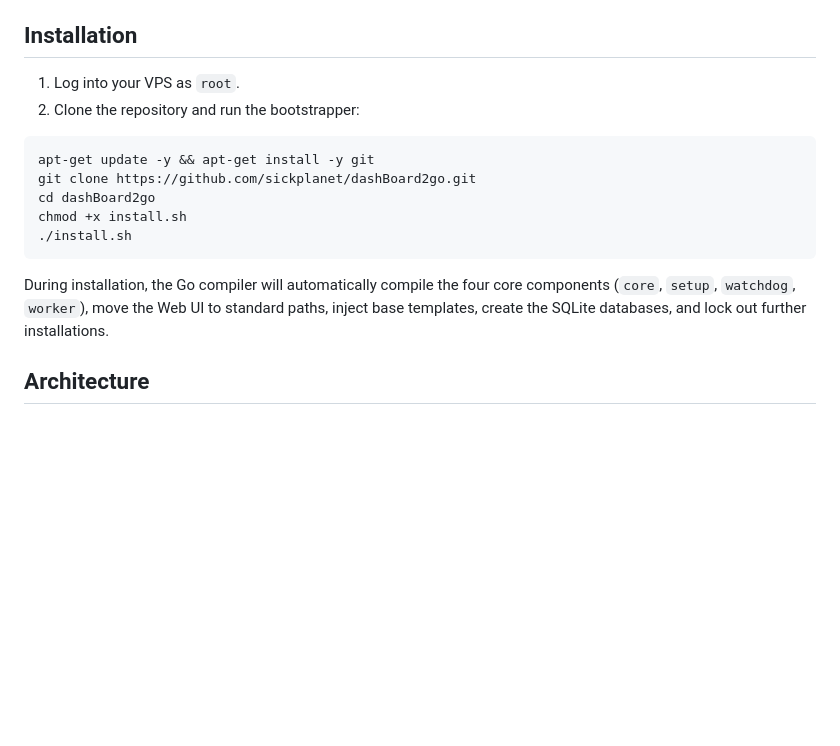
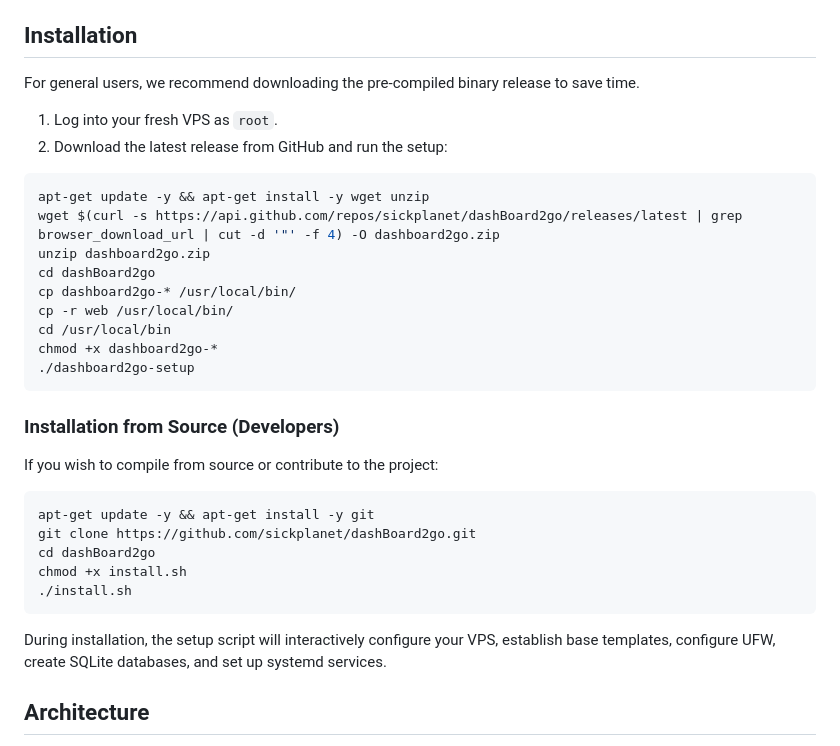
Before and after one commit to sickplanet/dashBoard2go, a Markdown page: README.md, the part around the change. Rendered like a GitHub page; blank space fills up the shorter version.

Commit message:
Update README for user-friendly release zip installation

````diff
--- a/README.md
+++ b/README.md
@@ -39,8 +39,26 @@ dashBoard2go is actively developed and currently supports the following enterpri
 
 ## Installation
 
-1. Log into your VPS as `root`.
-2. Clone the repository and run the bootstrapper:
+For general users, we recommend downloading the pre-compiled binary release to save time.
+
+1. Log into your fresh VPS as `root`.
+2. Download the latest release from GitHub and run the setup:
+
+```bash
+apt-get update -y && apt-get install -y wget unzip
+wget $(curl -s https://api.github.com/repos/sickplanet/dashBoard2go/releases/latest | grep browser_download_url | cut -d '"' -f 4) -O dashboard2go.zip
+unzip dashboard2go.zip
+cd dashBoard2go
+cp dashboard2go-* /usr/local/bin/
+cp -r web /usr/local/bin/
+cd /usr/local/bin
+chmod +x dashboard2go-*
+./dashboard2go-setup
+```
+
+### Installation from Source (Developers)
+
+If you wish to compile from source or contribute to the project:
 
 ```bash
 apt-get update -y && apt-get install -y git
@@ -50,7 +68,7 @@ chmod +x install.sh
 ./install.sh
 ```
 
-During installation, the Go compiler will automatically compile the four core components (`core`, `setup`, `watchdog`, `worker`), move the Web UI to standard paths, inject base templates, create the SQLite databases, and lock out further installations.
+During installation, the setup script will interactively configure your VPS, establish base templates, configure UFW, create SQLite databases, and set up systemd services.
 
 ## Architecture
 
````
